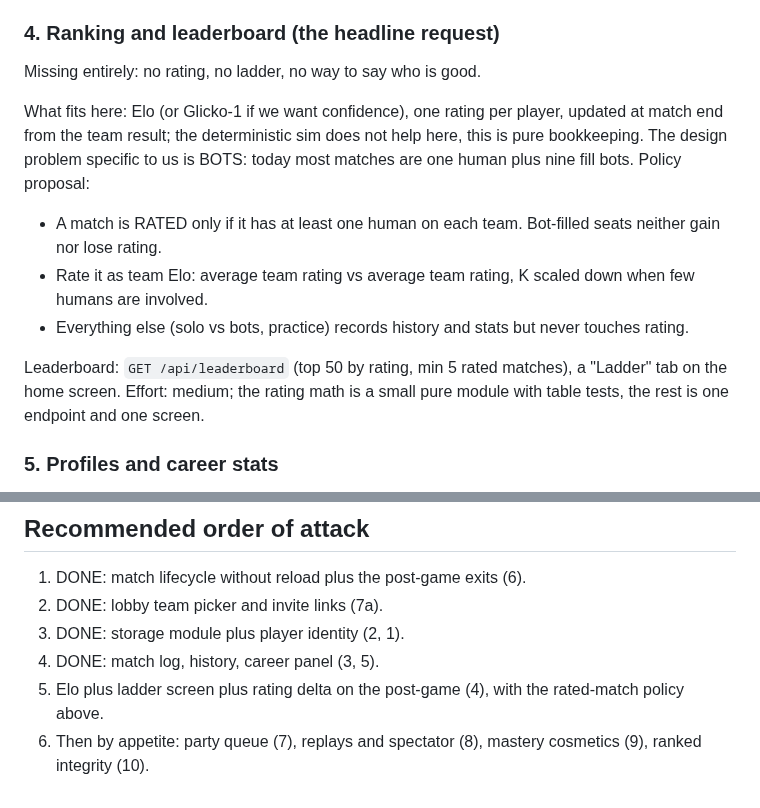
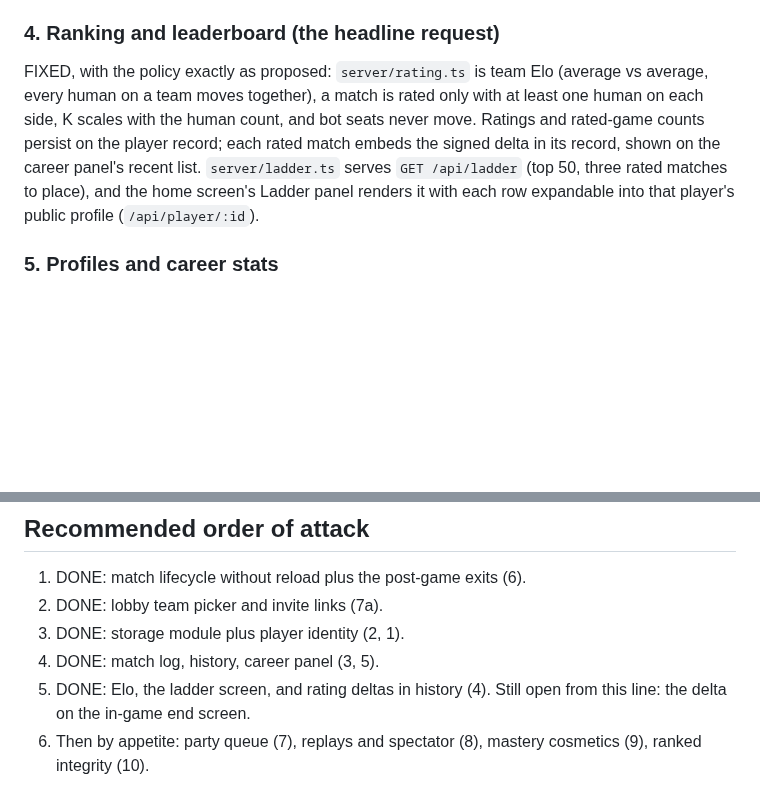
Before and after one commit to killian01/claude-of-legends, a Markdown page: docs/review/meta-game-review.md, 2 parts joined by grey strips. Rendered like a GitHub page; blank space fills up the shorter version.

```diff
--- a/docs/review/meta-game-review.md
+++ b/docs/review/meta-game-review.md
@@ -69,25 +69,15 @@ champion, KDA, CS, duration, and date.
 
 ### 4. Ranking and leaderboard (the headline request)
 
-Missing entirely: no rating, no ladder, no way to say who is good.
-
-What fits here: Elo (or Glicko-1 if we want confidence), one rating per
-player, updated at match end from the team result; the deterministic sim
-does not help here, this is pure bookkeeping. The design problem specific
-to us is BOTS: today most matches are one human plus nine fill bots.
-Policy proposal:
-
-- A match is RATED only if it has at least one human on each team.
-  Bot-filled seats neither gain nor lose rating.
-- Rate it as team Elo: average team rating vs average team rating,
-  K scaled down when few humans are involved.
-- Everything else (solo vs bots, practice) records history and stats
-  but never touches rating.
-
-Leaderboard: `GET /api/leaderboard` (top 50 by rating, min 5 rated
-matches), a "Ladder" tab on the home screen. Effort: medium; the rating
-math is a small pure module with table tests, the rest is one endpoint
-and one screen.
+FIXED, with the policy exactly as proposed: `server/rating.ts` is team
+Elo (average vs average, every human on a team moves together), a match
+is rated only with at least one human on each side, K scales with the
+human count, and bot seats never move. Ratings and rated-game counts
+persist on the player record; each rated match embeds the signed delta
+in its record, shown on the career panel's recent list. `server/ladder.ts`
+serves `GET /api/ladder` (top 50, three rated matches to place), and the
+home screen's Ladder panel renders it with each row expandable into that
+player's public profile (`/api/player/:id`).
 
 ### 5. Profiles and career stats
 
@@ -186,7 +176,7 @@ progression (9), integrity (10)  [after 4 and 5]
 2. DONE: lobby team picker and invite links (7a).
 3. DONE: storage module plus player identity (2, 1).
 4. DONE: match log, history, career panel (3, 5).
-5. Elo plus ladder screen plus rating delta on the post-game (4), with
-   the rated-match policy above.
+5. DONE: Elo, the ladder screen, and rating deltas in history (4).
+   Still open from this line: the delta on the in-game end screen.
 6. Then by appetite: party queue (7), replays and spectator (8),
    mastery cosmetics (9), ranked integrity (10).
```
Also changed, not shown: docs/screenshots/ladder.png (added), 12 other files.
